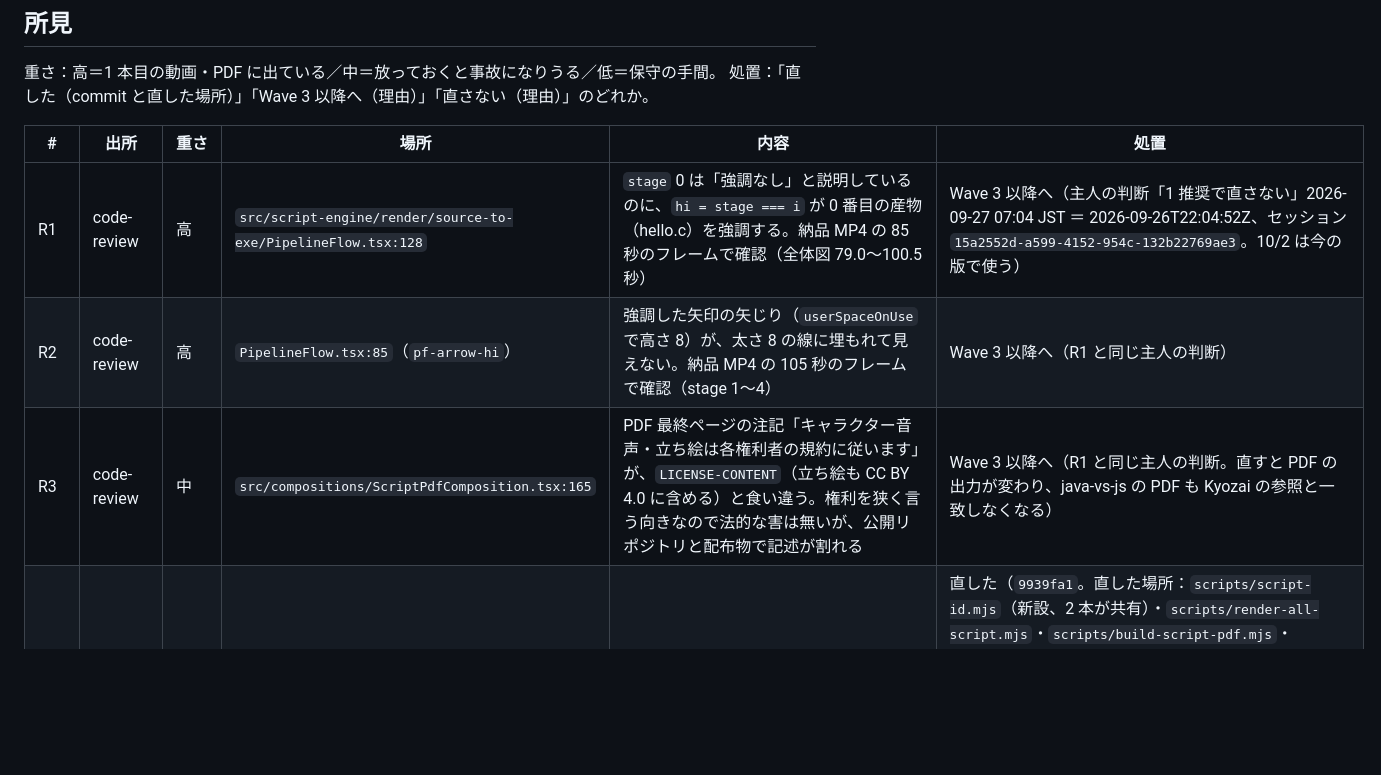
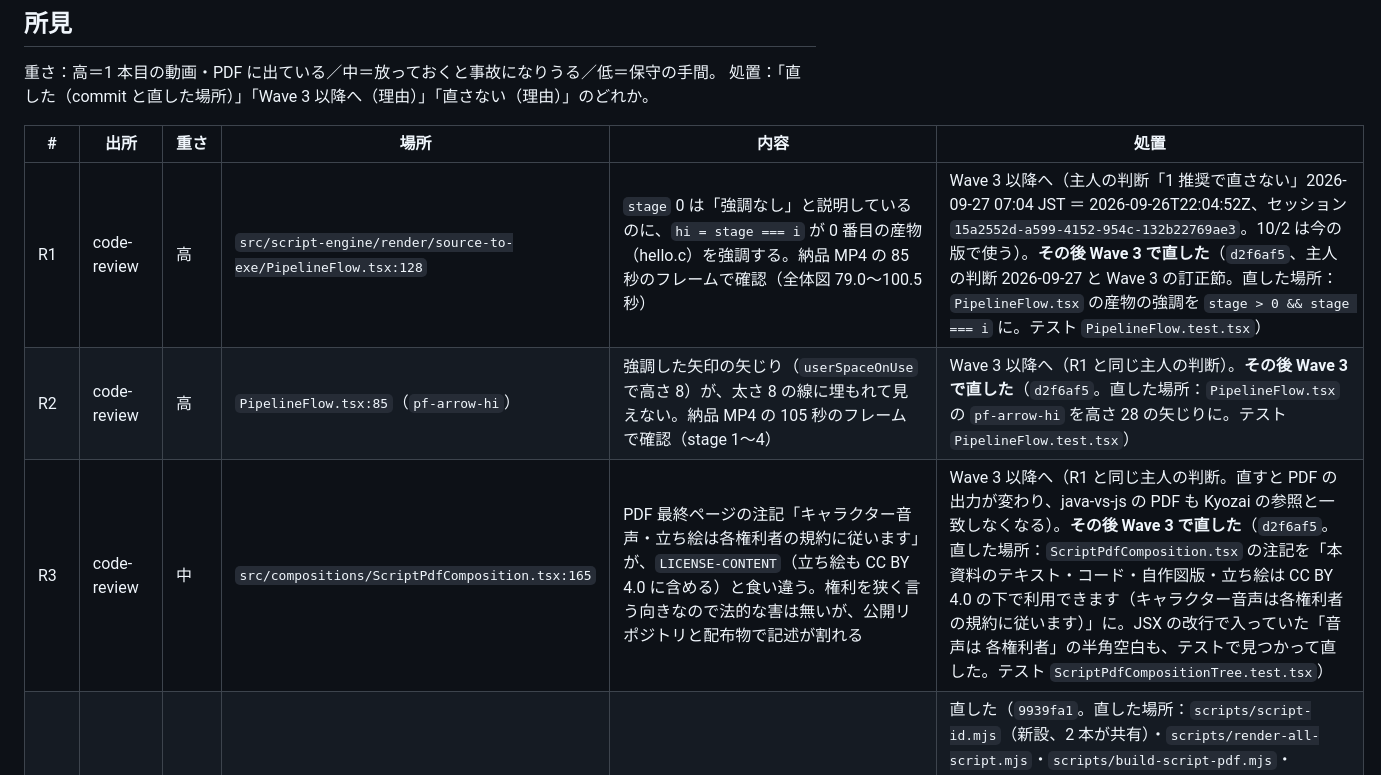
Before and after one commit to sougetuOte/Laterna, a Markdown page: docs/research/2026-09-27-review.md, the part around the change. Drawn GitHub-style; blank space fills up the shorter version.

```diff
--- a/docs/research/2026-09-27-review.md
+++ b/docs/research/2026-09-27-review.md
@@ -38,9 +38,9 @@ G0 の草案は、着手前に `seneschal:gabriel`（別モデルの批判役）
 
 | # | 出所 | 重さ | 場所 | 内容 | 処置 |
 |---|---|---|---|---|---|
-| R1 | code-review | 高 | `src/script-engine/render/source-to-exe/PipelineFlow.tsx:128` | `stage` 0 は「強調なし」と説明しているのに、`hi = stage === i` が 0 番目の産物（hello.c）を強調する。納品 MP4 の 85 秒のフレームで確認（全体図 79.0〜100.5 秒） | Wave 3 以降へ（主人の判断「1 推奨で直さない」2026-09-27 07:04 JST ＝ 2026-09-26T22:04:52Z、セッション `15a2552d-a599-4152-954c-132b22769ae3`。10/2 は今の版で使う） |
-| R2 | code-review | 高 | `PipelineFlow.tsx:85`（`pf-arrow-hi`） | 強調した矢印の矢じり（`userSpaceOnUse` で高さ 8）が、太さ 8 の線に埋もれて見えない。納品 MP4 の 105 秒のフレームで確認（stage 1〜4） | Wave 3 以降へ（R1 と同じ主人の判断） |
-| R3 | code-review | 中 | `src/compositions/ScriptPdfComposition.tsx:165` | PDF 最終ページの注記「キャラクター音声・立ち絵は各権利者の規約に従います」が、`LICENSE-CONTENT`（立ち絵も CC BY 4.0 に含める）と食い違う。権利を狭く言う向きなので法的な害は無いが、公開リポジトリと配布物で記述が割れる | Wave 3 以降へ（R1 と同じ主人の判断。直すと PDF の出力が変わり、java-vs-js の PDF も Kyozai の参照と一致しなくなる） |
+| R1 | code-review | 高 | `src/script-engine/render/source-to-exe/PipelineFlow.tsx:128` | `stage` 0 は「強調なし」と説明しているのに、`hi = stage === i` が 0 番目の産物（hello.c）を強調する。納品 MP4 の 85 秒のフレームで確認（全体図 79.0〜100.5 秒） | Wave 3 以降へ（主人の判断「1 推奨で直さない」2026-09-27 07:04 JST ＝ 2026-09-26T22:04:52Z、セッション `15a2552d-a599-4152-954c-132b22769ae3`。10/2 は今の版で使う）。**その後 Wave 3 で直した**（`d2f6af5`、主人の判断 2026-09-27 と Wave 3 の訂正節。直した場所：`PipelineFlow.tsx` の産物の強調を `stage > 0 && stage === i` に。テスト `PipelineFlow.test.tsx`） |
+| R2 | code-review | 高 | `PipelineFlow.tsx:85`（`pf-arrow-hi`） | 強調した矢印の矢じり（`userSpaceOnUse` で高さ 8）が、太さ 8 の線に埋もれて見えない。納品 MP4 の 105 秒のフレームで確認（stage 1〜4） | Wave 3 以降へ（R1 と同じ主人の判断）。**その後 Wave 3 で直した**（`d2f6af5`。直した場所：`PipelineFlow.tsx` の `pf-arrow-hi` を高さ 28 の矢じりに。テスト `PipelineFlow.test.tsx`） |
+| R3 | code-review | 中 | `src/compositions/ScriptPdfComposition.tsx:165` | PDF 最終ページの注記「キャラクター音声・立ち絵は各権利者の規約に従います」が、`LICENSE-CONTENT`（立ち絵も CC BY 4.0 に含める）と食い違う。権利を狭く言う向きなので法的な害は無いが、公開リポジトリと配布物で記述が割れる | Wave 3 以降へ（R1 と同じ主人の判断。直すと PDF の出力が変わり、java-vs-js の PDF も Kyozai の参照と一致しなくなる）。**その後 Wave 3 で直した**（`d2f6af5`。直した場所：`ScriptPdfComposition.tsx` の注記を「本資料のテキスト・コード・自作図版・立ち絵は CC BY 4.0 の下で利用できます（キャラクター音声は各権利者の規約に従います）」に。JSX の改行で入っていた「音声は 各権利者」の半角空白も、テストで見つかって直した。テスト `ScriptPdfCompositionTree.test.tsx`） |
 | R4 | code-review | 中 | `scripts/render-all-script.mjs:61`・`scripts/build-script-pdf.mjs:131` | Windows で `execFileSync` を `shell: true` で呼び、script-id は `/` と `\` しか弾かない。cmd の `&` `\|` `>` `%` が解釈される（例：`x&calc`）。`build-script-pdf.mjs:116` のコメント「コマンドインジェクション回避」は誤り | 直した（`9939fa1`。直した場所：`scripts/script-id.mjs`（新設、2 本が共有）・`scripts/render-all-script.mjs`・`scripts/build-script-pdf.mjs`・`src/script-engine/compiler/cli.ts`。規則は英数字・ハイフン・アンダースコア、先頭は英数字）。確かめたコマンドと結果：`node scripts/render-all-script.mjs "x&echo INJECTED"` → exit 1、INJECTED は出ない／`node scripts/build-script-pdf.mjs "x&echo INJECTED"` → exit 1、同じ／`node scripts/build-script-pdf.mjs no-such-script` → 検査を通り、pdf-manifest が無いことで exit 1／`npm test` 268 PASS（テスト 2 件追加）。その後 R28・R29（`38957fa`）で、シェルを通さない呼び方に作り直し、`scripts/script-id.mjs` は消した（文字種の規則は `cli.ts` の 1 か所。足したテスト 2 件はそのまま） |
 | R5 | code-review | 低（潜在） | `src/components/Citation.tsx:74` | フェードアウトの基準が Composition 全体尺（D-25 と同型）。`ScriptSlideRenderer` は区間の尺を title スライドにしか渡さないので、台本で Citation を使うと消えない | Wave 3 以降へ（いまの 2 本は使っていない。使う台本で直す） |
 | R6 | code-review | 低（潜在） | `src/components/Flowchart.tsx:217` | 辺がノードの中心から中心へ引かれ、ノードが上に塗られるので、矢じりが全部隠れる。文字も 14px 固定 | Wave 3 以降へ（R5 と同じ） |
```
Also changed, not shown: materials/about-c/build-log.md (+10 -1 lines), materials/source-to-exe/build-log.md (+15 -0 lines).
